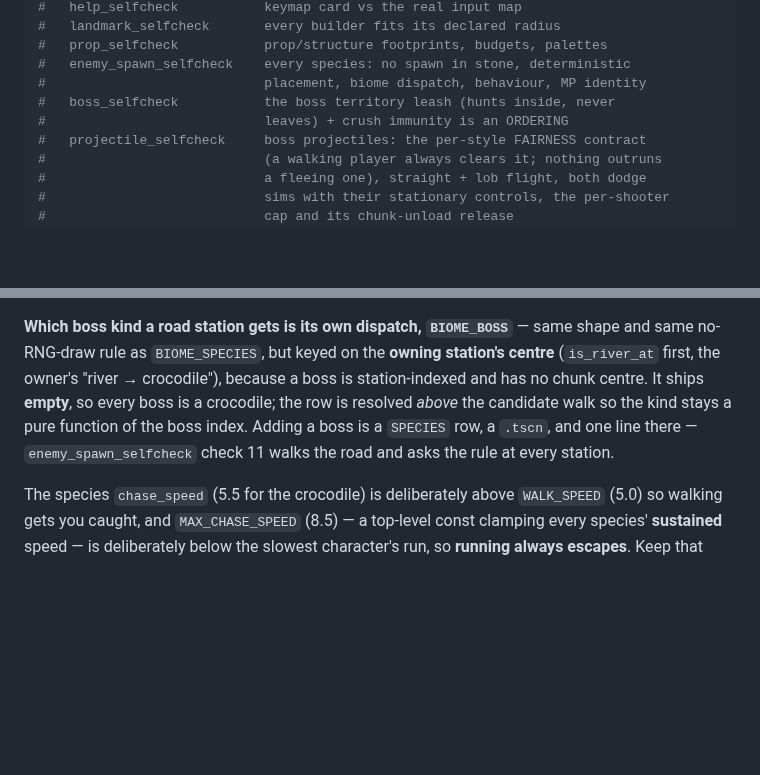
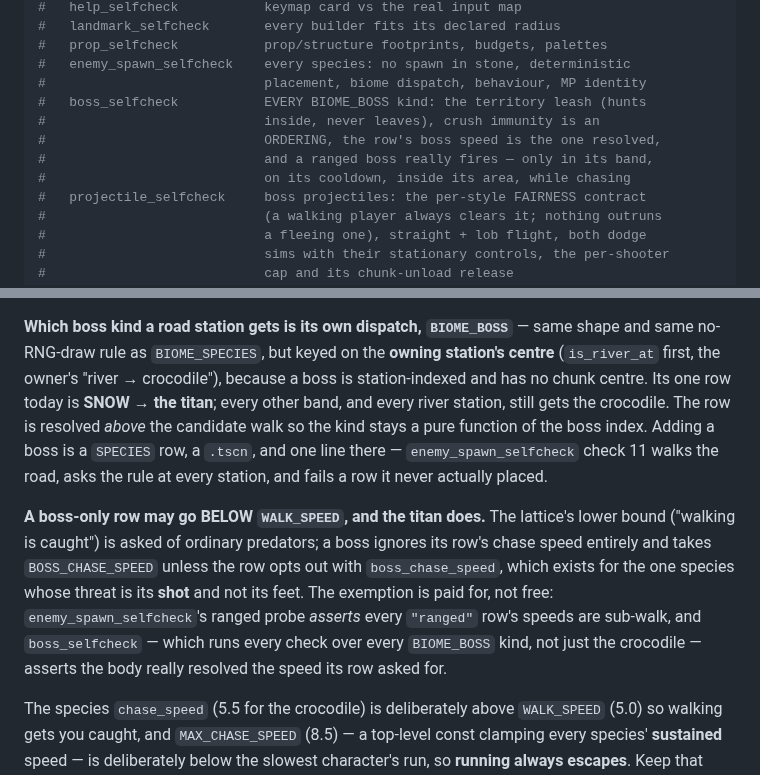
Before and after one commit to korjavin/godot-test1, a Markdown page: CLAUDE.md, 2 parts joined by grey strips. Drawn GitHub-style; blank space fills up the shorter version.

Commit message:
docs: BIOME_BOSS has a row now, and the boss-only speed exemption

```diff
--- a/CLAUDE.md
+++ b/CLAUDE.md
@@ -41,8 +41,11 @@ mkdir -p build/web && godot --headless --export-release "Web" build/web/index.ht
 #   prop_selfcheck           prop/structure footprints, budgets, palettes
 #   enemy_spawn_selfcheck    every species: no spawn in stone, deterministic
 #                            placement, biome dispatch, behaviour, MP identity
-#   boss_selfcheck           the boss territory leash (hunts inside, never
-#                            leaves) + crush immunity is an ORDERING
+#   boss_selfcheck           EVERY BIOME_BOSS kind: the territory leash (hunts
+#                            inside, never leaves), crush immunity is an
+#                            ORDERING, the row's boss speed is the one resolved,
+#                            and a ranged boss really fires — only in its band,
+#                            on its cooldown, inside its area, while chasing
 #   projectile_selfcheck     boss projectiles: the per-style FAIRNESS contract
 #                            (a walking player always clears it; nothing outruns
 #                            a fleeing one), straight + lob flight, both dodge
@@ -243,10 +246,20 @@ never a bare radius comparison. `boss_selfcheck` pins both.
 **Which boss kind a road station gets is its own dispatch, `BIOME_BOSS`** — same shape and
 same no-RNG-draw rule as `BIOME_SPECIES`, but keyed on the **owning station's centre**
 (`is_river_at` first, the owner's "river → crocodile"), because a boss is station-indexed
-and has no chunk centre. It ships **empty**, so every boss is a crocodile; the row is
-resolved *above* the candidate walk so the kind stays a pure function of the boss index.
-Adding a boss is a `SPECIES` row, a `.tscn`, and one line there — `enemy_spawn_selfcheck`
-check 11 walks the road and asks the rule at every station.
+and has no chunk centre. Its one row today is **SNOW → the titan**; every other band, and
+every river station, still gets the crocodile. The row is resolved *above* the candidate
+walk so the kind stays a pure function of the boss index. Adding a boss is a `SPECIES`
+row, a `.tscn`, and one line there — `enemy_spawn_selfcheck` check 11 walks the road,
+asks the rule at every station, and fails a row it never actually placed.
+
+**A boss-only row may go BELOW `WALK_SPEED`, and the titan does.** The lattice's lower
+bound ("walking is caught") is asked of ordinary predators; a boss ignores its row's chase
+speed entirely and takes `BOSS_CHASE_SPEED` unless the row opts out with
+`boss_chase_speed`, which exists for the one species whose threat is its **shot** and not
+its feet. The exemption is paid for, not free: `enemy_spawn_selfcheck`'s ranged probe
+*asserts* every `"ranged"` row's speeds are sub-walk, and `boss_selfcheck` — which runs
+every check over every `BIOME_BOSS` kind, not just the crocodile — asserts the body really
+resolved the speed its row asked for.
 
 The species `chase_speed` (5.5 for the crocodile) is deliberately above `WALK_SPEED` (5.0)
 so walking gets you caught, and `MAX_CHASE_SPEED` (8.5) — a top-level const clamping every
```
